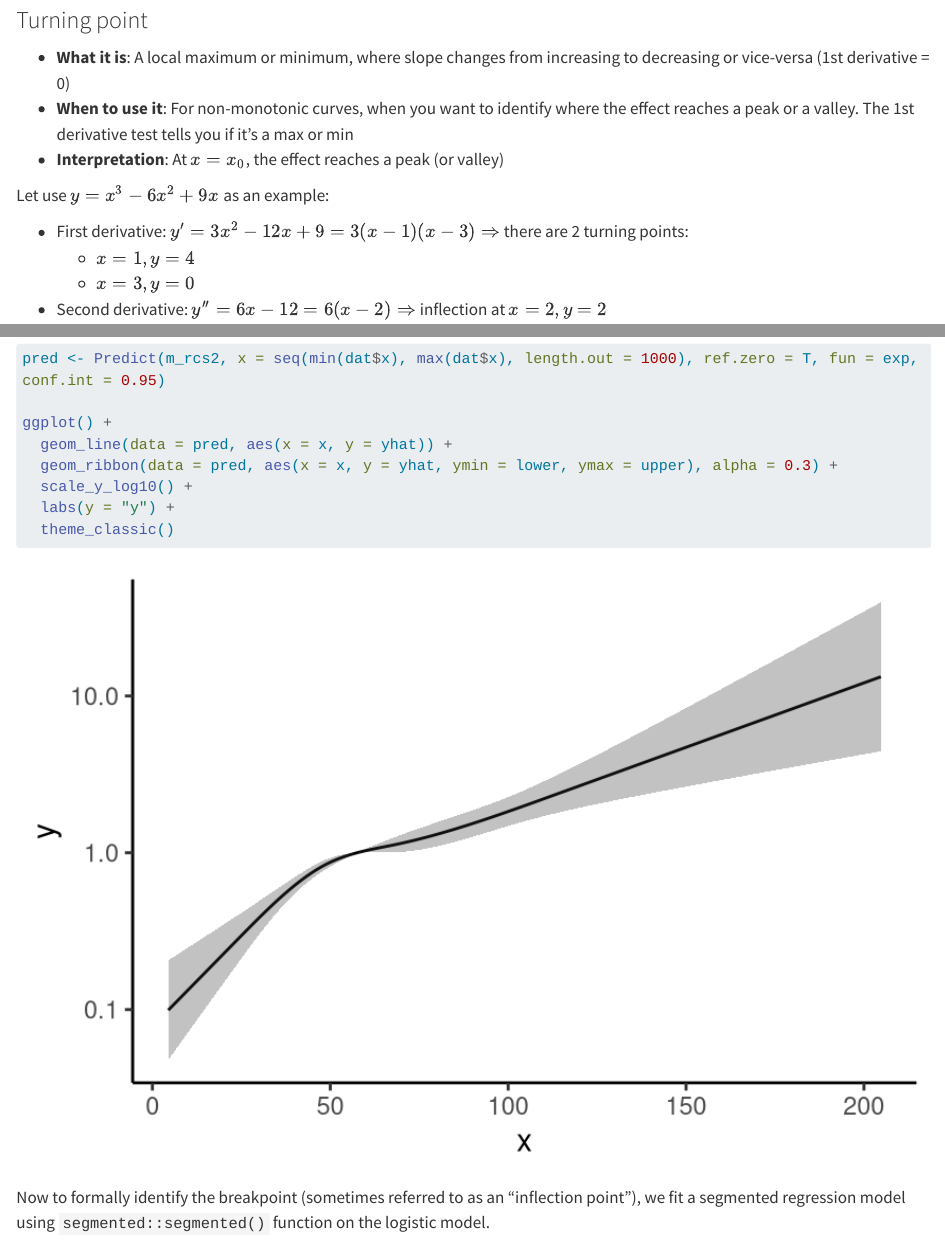
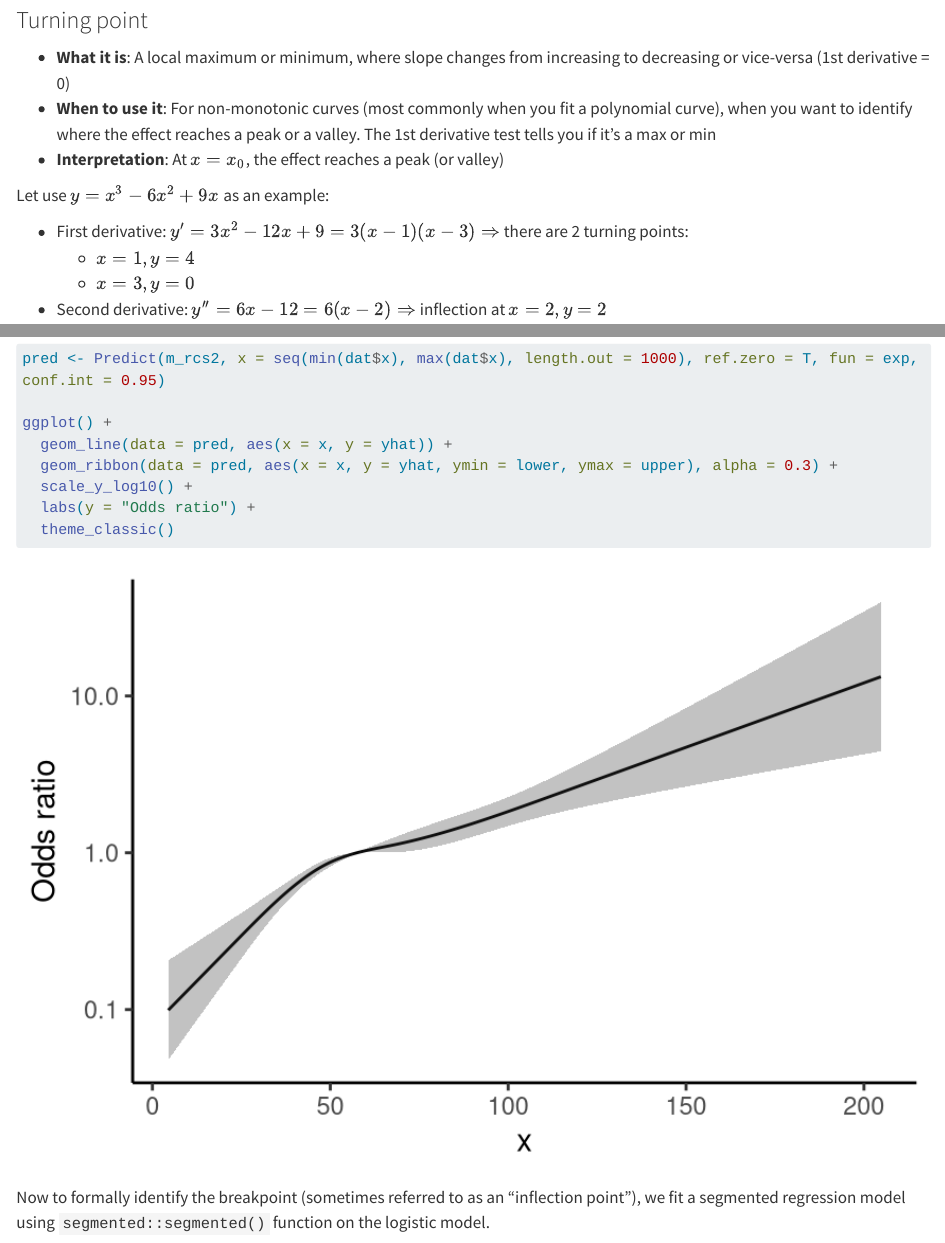
Before and after one commit to thinhong/s4b, a Quarto document (inflx.qmd): the page in a window 1100 px wide, from 540 px down, and a second part further down, joined at a grey line. Rendered offline with R 4.5, knitr and Pandoc in place of Quarto, with nearby package versions; some code elsewhere in the file could not run offline; long lines of code are wrapped; column names are cleaned by a stand-in for the janitor package.

Commit message:
fix inflection point

`````diff
--- a/inflx.qmd
+++ b/inflx.qmd
@@ -30,7 +30,7 @@ Papers mentioning "inflection point" often mean one of 4 different things:
 ### Turning point
 
 -   **What it is**: A local maximum or minimum, where slope changes from increasing to decreasing or vice-versa (1st derivative = 0)
--   **When to use it**: For non-monotonic curves, when you want to identify where the effect reaches a peak or a valley. The 1st derivative test tells you if it's a max or min
+-   **When to use it**: For non-monotonic curves (most commonly when you fit a polynomial curve), when you want to identify where the effect reaches a peak or a valley. The 1st derivative test tells you if it's a max or min
 -   **Interpretation**: At $x = x_0$, the effect reaches a peak (or valley)
 
 Let use $y = x^3 - 6x^2 + 9x$ as an example:
@@ -330,7 +330,7 @@ ggplot() +
   geom_line(data = pred, aes(x = x, y = yhat)) +
   geom_ribbon(data = pred, aes(x = x, y = yhat, ymin = lower, ymax = upper), alpha = 0.3) +
   scale_y_log10() +
-  labs(y = "y") +
+  labs(y = "Odds ratio") +
   theme_classic()
 ````
 
`````
Also changed, not shown: docs/search.json, inflx.qmd (2 more changed lines), 2 other files.
